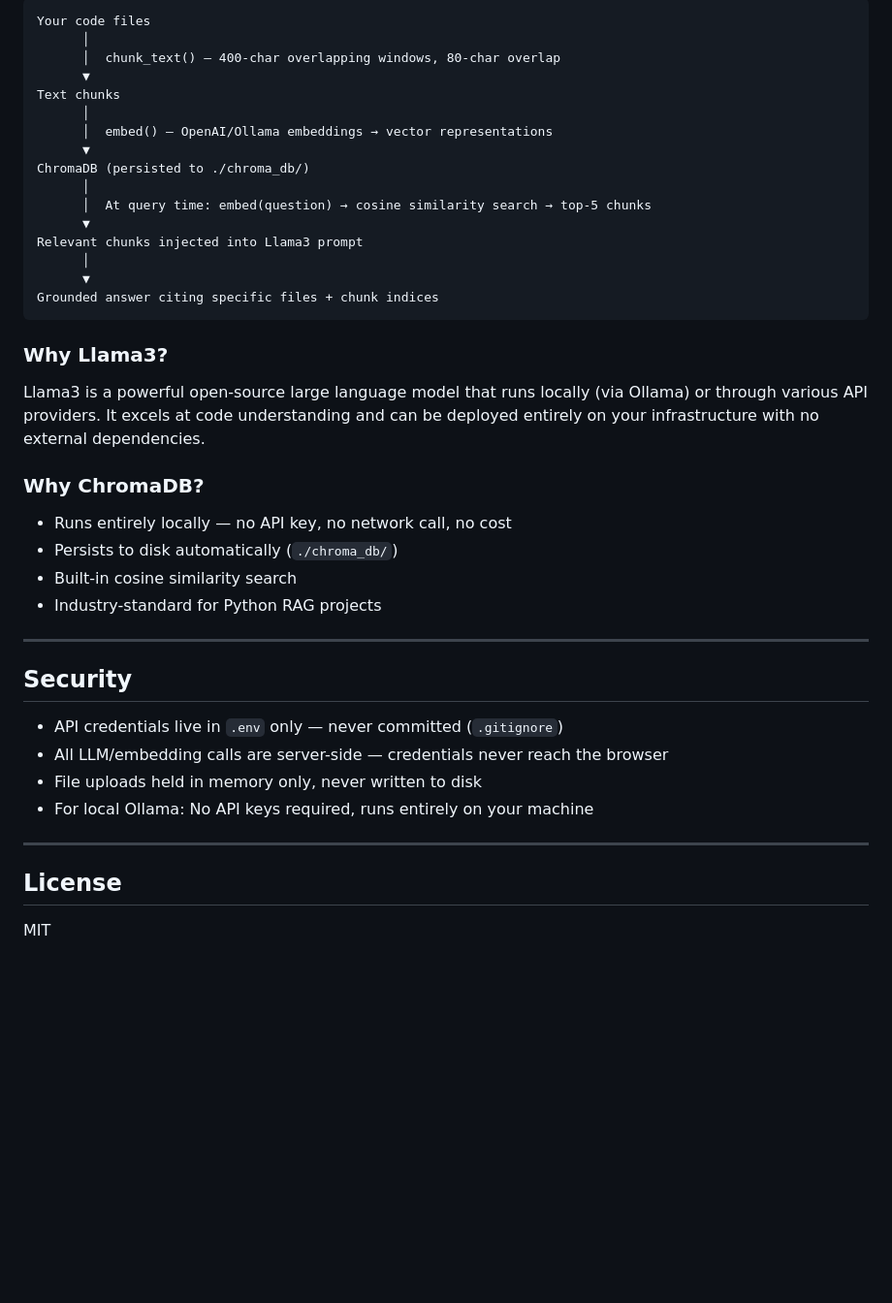
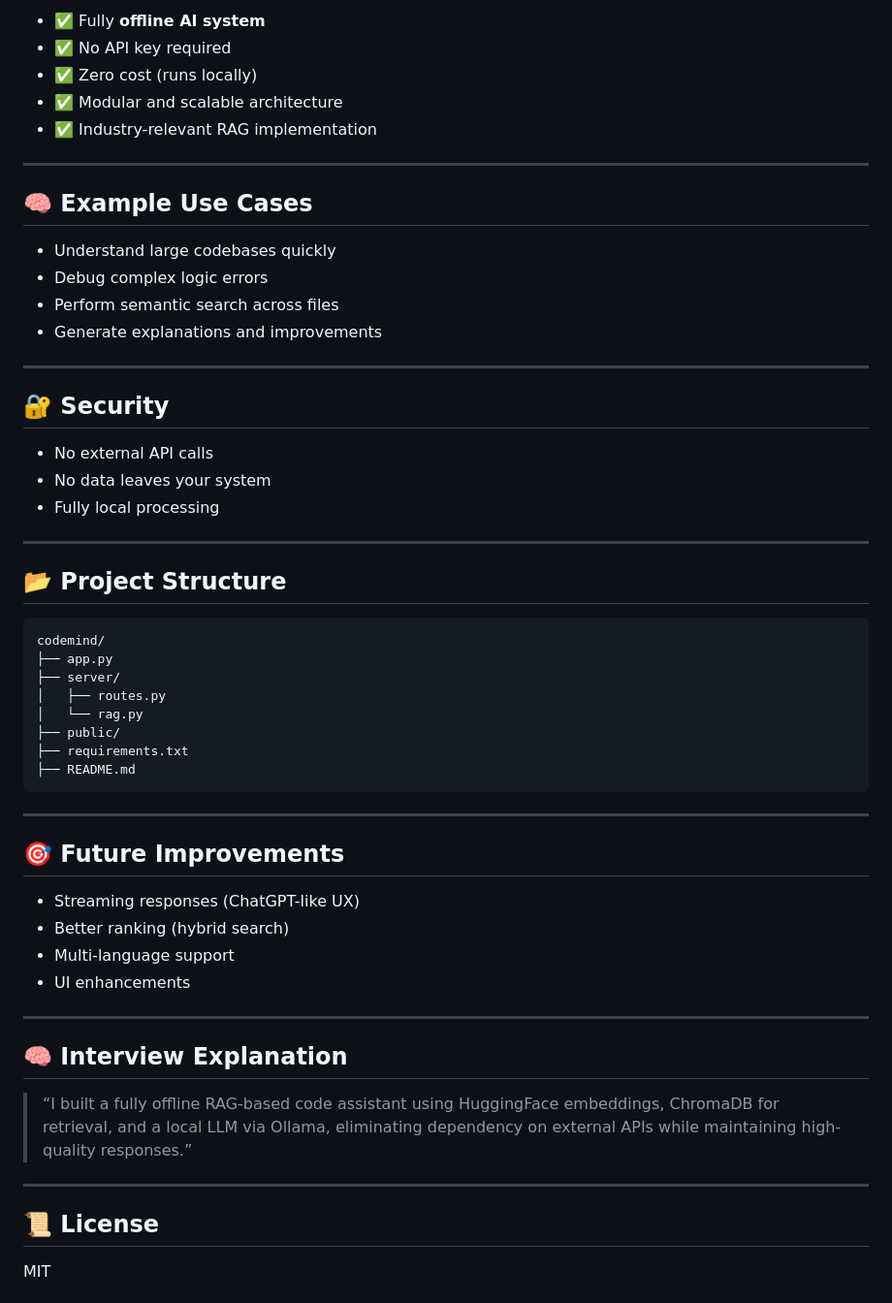
Before and after one commit to Azirach/CodeMind, a Markdown page: README.md, the part around one of its changes. Shown at 97% size. Drawn GitHub-style; blank space fills up the shorter version.

````diff
--- a/README.md
+++ b/README.md
@@ -152,45 +125,59 @@ All routes defined in `server/routes.py`.
 
-```
-Your code files
-      │
-      │  chunk_text() — 400-char overlapping windows, 80-char overlap
-      ▼
-Text chunks
-      │
-      │  embed() — OpenAI/Ollama embeddings → vector representations
-      ▼
-ChromaDB (persisted to ./chroma_db/)
-      │
-      │  At query time: embed(question) → cosine similarity search → top-5 chunks
-      ▼
-Relevant chunks injected into Llama3 prompt
-      │
-      ▼
-Grounded answer citing specific files + chunk indices
-```
-
-### Why Llama3?
-Llama3 is a powerful open-source large language model that runs locally (via Ollama)
-or through various API providers. It excels at code understanding and can be deployed
-entirely on your infrastructure with no external dependencies.
-
-### Why ChromaDB?
-- Runs entirely locally — no API key, no network call, no cost
-- Persists to disk automatically (`./chroma_db/`)
-- Built-in cosine similarity search
-- Industry-standard for Python RAG projects
+* ✅ Fully **offline AI system**
+* ✅ No API key required
+* ✅ Zero cost (runs locally)
+* ✅ Modular and scalable architecture
+* ✅ Industry-relevant RAG implementation
 
 ---
 
-## Security
+## 🧠 Example Use Cases
 
-- API credentials live in `.env` only — never committed (`.gitignore`)
-- All LLM/embedding calls are server-side — credentials never reach the browser
-- File uploads held in memory only, never written to disk
-- For local Ollama: No API keys required, runs entirely on your machine
+* Understand large codebases quickly
+* Debug complex logic errors
+* Perform semantic search across files
+* Generate explanations and improvements
 
 ---
 
-## License
+## 🔐 Security
+
+* No external API calls
+* No data leaves your system
+* Fully local processing
+
+---
+
+## 📂 Project Structure
+
+```
+codemind/
+├── app.py
+├── server/
+│   ├── routes.py
+│   └── rag.py
+├── public/
+├── requirements.txt
+├── README.md
+```
+
+---
+
+## 🎯 Future Improvements
+
+* Streaming responses (ChatGPT-like UX)
+* Better ranking (hybrid search)
+* Multi-language support
+* UI enhancements
+
+---
+
+## 🧠 Interview Explanation
+
+> “I built a fully offline RAG-based code assistant using HuggingFace embeddings, ChromaDB for retrieval, and a local LLM via Ollama, eliminating dependency on external APIs while maintaining high-quality responses.”
+
+---
+
+## 📜 License
 
 MIT
````
Also changed, not shown: other parts of README.md (+68 -98 lines).
